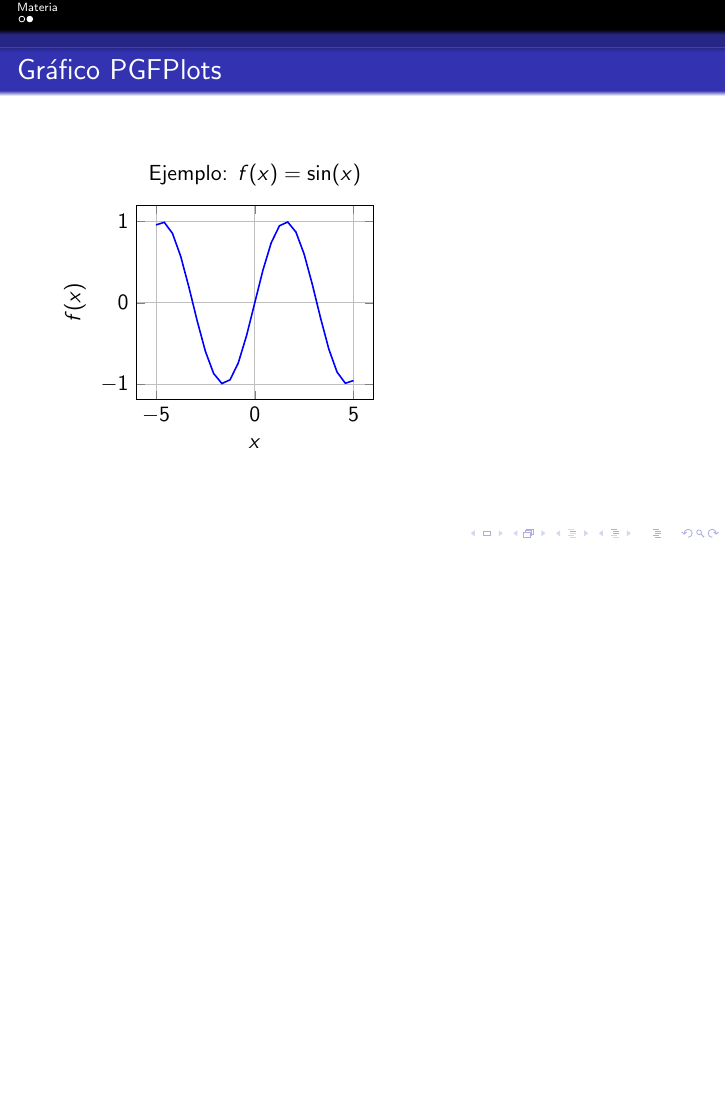
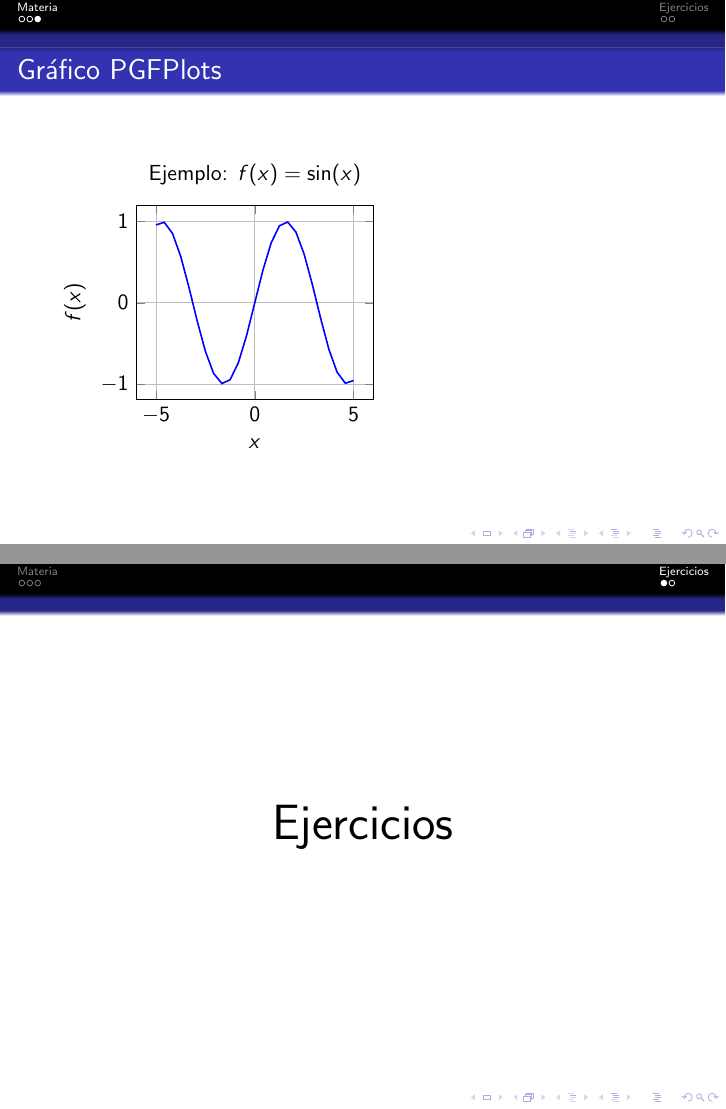
Before and after one commit to Mateo-canales-b/Instrumentos_derivados, LaTeX slides (Ayudantia1/Ppt/PPtAyudantia1.tex): page 4 of 4 before the commit and pages 5 and 6 of 7 after it, the two joined at a grey line, the shorter picture padded with empty space. Compiled offline with pdfLaTeX.

Commit message:
secciones actualizadas

```diff
--- a/Ayudantia1/Ppt/PPtAyudantia1.tex
+++ b/Ayudantia1/Ppt/PPtAyudantia1.tex
@@ -10,14 +10,15 @@
 \usepackage{pgfplots}          % Para gráficos matemáticos
 \pgfplotsset{compat=1.18}      % Evita errores por compatibilidad
 
-\title{Ayudantía 1 \\ Bonos}
+\title{Ayudantía 1 \\ Bonos \\ \large\textit{Instrumentos Derivados}}
 \author{
   \texorpdfstring{
     \textbf{Profesor:} Francisco Rantul \\[0.3em]
     \textbf{Ayudante:} Mateo Canales
   }{Profesor: Francisco Rantul, Ayudante: Mateo Canales}
 }
-\institute{instrumentos Derivados}
+\subject{Instrumentos Derivados}
+\institute{Universidad Diego Portales}
 \date{31 De Marzo, 2025}
 
 \begin{document}
@@ -61,5 +66,23 @@
     \end{axis}
   \end{tikzpicture}
   \end{frame}
+\section{Ejercicios}
+\begin{frame}
+    \centering
+    \Huge \insertsection
+\end{frame}
+\begin{frame}
+  \frametitle{Gráfico PGFPlots}
+  \begin{tikzpicture}
+    \begin{axis}[
+        width=6.5cm, scale=0.85, clip=true,
+        xlabel={$x$},
+        ylabel={$f(x)$},
+        title={Ejemplo: $f(x)=\sin(x)$},
+        grid=major,
+        ]
+        \addplot[blue, thick] {sin(deg(x))};
+    \end{axis}
+  \end{tikzpicture}
+  \end{frame}
 \end{document}
-\section{Ejercicios}
```
Also changed, not shown: Ayudantia1/Ppt/PPtAyudantia1.pdf, Ayudantia1/Ppt/PPtAyudantia1.tex (4 more changed lines). Lines whose indentation alone changed are shown as unchanged.
